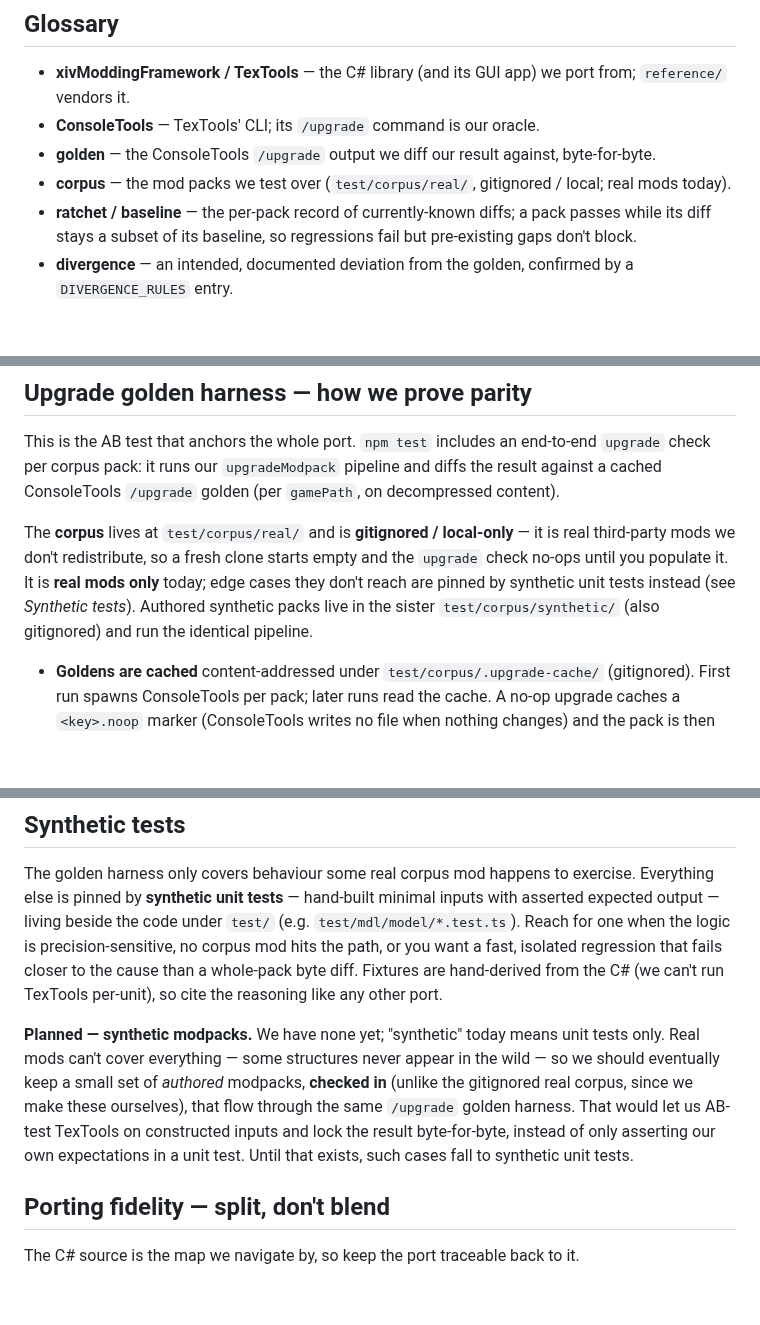
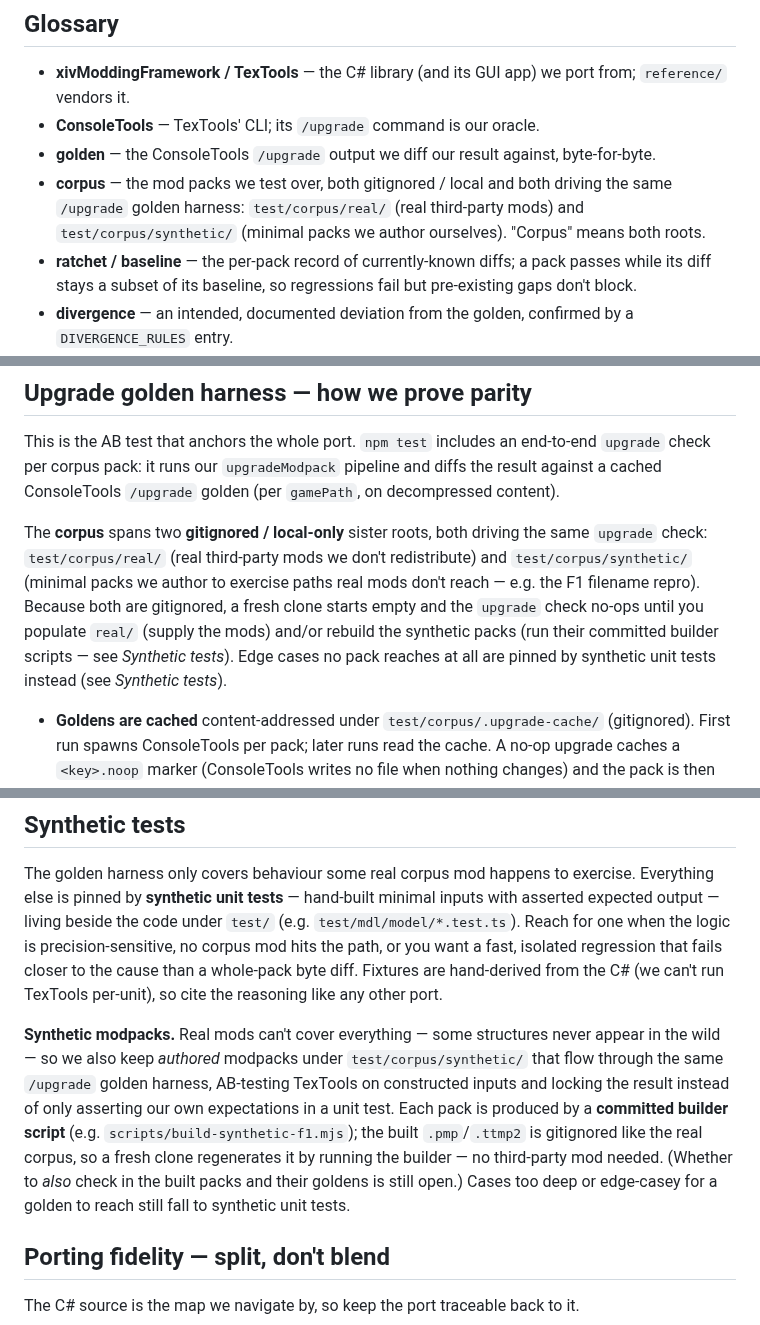
Before and after one commit to efokschaner/ffxiv-upgrade-modpack, a Markdown page: AGENTS.md, 3 parts joined by grey strips. Drawn GitHub-style; blank space fills up the shorter version.

Commit message:
docs(agents): define corpus as both real/ and synthetic/ roots
The glossary and harness section framed the corpus as real-only; clarify
that "corpus" spans both gitignored sisters (test/corpus/real +
test/corpus/synthetic) driving the same /upgrade harness. Also refresh the
"Synthetic tests" section: synthetic modpacks now exist, are built by
committed builder scripts, and the packs themselves stay gitignored
(whether to check in built packs/goldens is still open).

```diff
--- a/AGENTS.md
+++ b/AGENTS.md
@@ -50,8 +50,9 @@ intuition** when the two conflict:
   `reference/` vendors it.
 - **ConsoleTools** — TexTools' CLI; its `/upgrade` command is our oracle.
 - **golden** — the ConsoleTools `/upgrade` output we diff our result against, byte-for-byte.
-- **corpus** — the mod packs we test over (`test/corpus/real/`, gitignored / local; real
-  mods today).
+- **corpus** — the mod packs we test over, both gitignored / local and both driving the
+  same `/upgrade` golden harness: `test/corpus/real/` (real third-party mods) and
+  `test/corpus/synthetic/` (minimal packs we author ourselves). "Corpus" means both roots.
 - **ratchet / baseline** — the per-pack record of currently-known diffs; a pack passes while
   its diff stays a subset of its baseline, so regressions fail but pre-existing gaps don't block.
 - **divergence** — an intended, documented deviation from the golden, confirmed by a
@@ -87,12 +88,13 @@ This is the AB test that anchors the whole port. `npm test` includes an end-to-e
 result against a cached ConsoleTools `/upgrade` golden (per `gamePath`, on
 decompressed content).
 
-The **corpus** lives at `test/corpus/real/` and is **gitignored / local-only** — it
-is real third-party mods we don't redistribute, so a fresh clone starts empty and the
-`upgrade` check no-ops until you populate it. It is **real mods only** today; edge cases
-they don't reach are pinned by synthetic unit tests instead (see *Synthetic tests*).
-Authored synthetic packs live in the sister `test/corpus/synthetic/` (also gitignored)
-and run the identical pipeline.
+The **corpus** spans two **gitignored / local-only** sister roots, both driving the same
+`upgrade` check: `test/corpus/real/` (real third-party mods we don't redistribute) and
+`test/corpus/synthetic/` (minimal packs we author to exercise paths real mods don't reach —
+e.g. the F1 filename repro). Because both are gitignored, a fresh clone starts empty and the
+`upgrade` check no-ops until you populate `real/` (supply the mods) and/or rebuild the
+synthetic packs (run their committed builder scripts — see *Synthetic tests*). Edge cases no
+pack reaches at all are pinned by synthetic unit tests instead (see *Synthetic tests*).
 
 - **Goldens are cached** content-addressed under `test/corpus/.upgrade-cache/`
   (gitignored). First run spawns ConsoleTools per pack; later runs read the cache. A
@@ -130,13 +132,15 @@ corpus mod hits the path, or you want a fast, isolated regression that fails clo
 the cause than a whole-pack byte diff. Fixtures are hand-derived from the C# (we can't
 run TexTools per-unit), so cite the reasoning like any other port.
 
-**Planned — synthetic modpacks.** We have none yet; "synthetic" today means unit tests
-only. Real mods can't cover everything — some structures never appear in the wild — so
-we should eventually keep a small set of *authored* modpacks, **checked in** (unlike the
-gitignored real corpus, since we make these ourselves), that flow through the same
-`/upgrade` golden harness. That would let us AB-test TexTools on constructed inputs and
-lock the result byte-for-byte, instead of only asserting our own expectations in a unit
-test. Until that exists, such cases fall to synthetic unit tests.
+**Synthetic modpacks.** Real mods can't cover everything — some structures never appear in
+the wild — so we also keep *authored* modpacks under `test/corpus/synthetic/` that flow
+through the same `/upgrade` golden harness, AB-testing TexTools on constructed inputs and
+locking the result instead of only asserting our own expectations in a unit test. Each pack
+is produced by a **committed builder script** (e.g. `scripts/build-synthetic-f1.mjs`); the
+built `.pmp`/`.ttmp2` is gitignored like the real corpus, so a fresh clone regenerates it by
+running the builder — no third-party mod needed. (Whether to *also* check in the built packs
+and their goldens is still open.) Cases too deep or edge-casey for a golden to reach still
+fall to synthetic unit tests.
 
 ## Porting fidelity — split, don't blend
 
```
